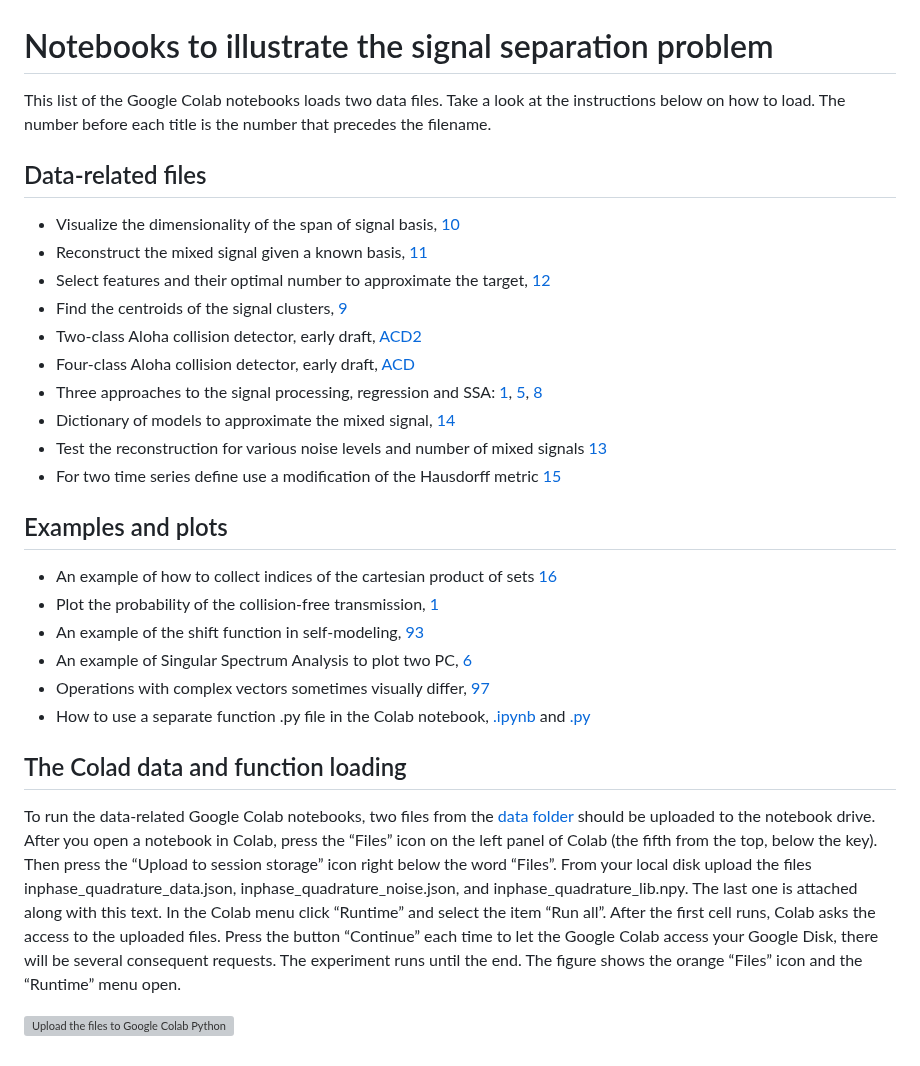
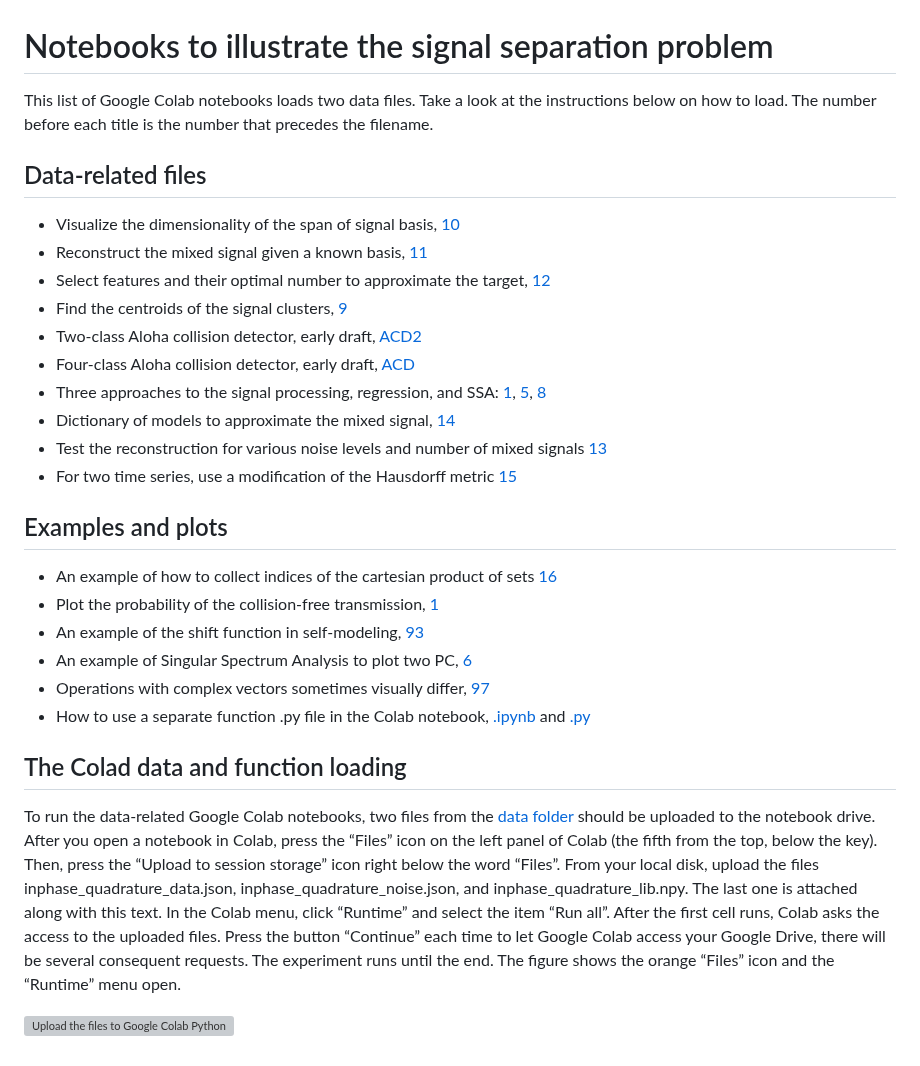
Before and after one commit to vadim-vic/Signal-separation, a Markdown page: ipynb/readme.md, the part around the change. Rendered like a GitHub page; grey boxes are pictures that could not be loaded.

```diff
--- a/ipynb/readme.md
+++ b/ipynb/readme.md
@@ -1,5 +1,5 @@
 # Notebooks to illustrate the signal separation problem
-This list of the Google Colab notebooks loads two data files. Take a look at the instructions below on how to load. The number before each title is the number that precedes the filename.
+This list of Google Colab notebooks loads two data files. Take a look at the instructions below on how to load. The number before each title is the number that precedes the filename.
 
 ## Data-related files
 
@@ -9,10 +9,10 @@ This list of the Google Colab notebooks loads two data files. Take a look at the
 - Find the centroids of the signal clusters, [9](9_Distance_to_6bit.ipynb)
 - Two-class Aloha collision detector, early draft, [ACD2](AlohaCollisionDetector2class_Feb7.ipynb)
 - Four-class Aloha collision detector, early draft, [ACD](AlohaCollisionDetector.ipynb)
-- Three approaches to the signal processing, regression and SSA: [1](1_SimpleRegression.ipynb), [5](5_SSAfeatures1series.ipynb), [8](8_PipelineToFeatureCollection.ipynb)
+- Three approaches to the signal processing, regression, and SSA: [1](1_SimpleRegression.ipynb), [5](5_SSAfeatures1series.ipynb), [8](8_PipelineToFeatureCollection.ipynb)
 - Dictionary of models to approximate the mixed signal, [14](14_Base_Exhaustive_Search.ipynb)
 - Test the reconstruction for various noise levels and number of mixed signals [13](13_Exhaustive_Base.ipynb)
-- For two time series define use a modification of the Hausdorff metric [15](15_Hausdorf_distance_clustering.ipynb)
+- For two time series, use a modification of the Hausdorff metric [15](15_Hausdorf_distance_clustering.ipynb)
 
 ## Examples and plots
 - An example of how to collect indices of the cartesian product of sets [16](16_Example_Cartesian_UpToC.ipynb)
@@ -23,9 +23,25 @@ This list of the Google Colab notebooks loads two data files. Take a look at the
 - How to use a separate function .py file in the Colab notebook, [.ipynb](example_utility.ipynb) and [.py](example_utility.py)
 
 ## The Colad data and function loading
-To run the data-related Google Colab notebooks, two files from the [data folder](../data/) should be uploaded to the notebook drive. After you open a notebook in Colab, press the “Files” icon on the left panel of Colab (the fifth from the top, below the key). Then press the “Upload to session storage” icon right below the word “Files”. From your local disk upload the files inphase_quadrature_data.json, inphase_quadrature_noise.json, and inphase_quadrature_lib.npy. The last one is attached along with this text. In the Colab menu click “Runtime” and select the item “Run all”. After the first cell runs, Colab
-asks the access to the uploaded files. Press the button “Continue” each time to let the Google Colab access your Google Disk, there will be several consequent requests. The experiment runs until the end. The figure shows the orange “Files” icon and the “Runtime” menu open.
+To run the data-related Google Colab notebooks, two files from the [data folder](../data/) should be uploaded to the notebook drive. After you open a notebook in Colab, press the “Files” icon on the left panel of Colab (the fifth from the top, below the key). Then, press the “Upload to session storage” icon right below the word “Files”. From your local disk, upload the files inphase_quadrature_data.json, inphase_quadrature_noise.json, and inphase_quadrature_lib.npy. The last one is attached along with this text. In the Colab menu, click “Runtime” and select the item “Run all”. After the first cell runs, Colab
+asks the access to the uploaded files. Press the button “Continue” each time to let Google Colab access your Google Drive, there will be several consequent requests. The experiment runs until the end. The figure shows the orange “Files” icon and the “Runtime” menu open.
 <!--![Upload the files to Google Colab Python notebook to run the computational
 experiment.](../latex/fig_demo_upload.png)-->
 <img src="https://github.com/vadim-vic/Signal-separation/blob/main/latex/fig_demo_upload.png?raw=true)" alt="Upload the files to Google Colab Python notebook to run the computational
 experiment." width="400" height="200">
+
+
+<!-- OLD README Feb 7th, 2025
+# The Independent Component Analysis is used for signal separation, the challenge is the single signal receiver
+
+1. [The Aloha RFID collision detection classifier model description](latex/CollisionDetector.pdf), Feb 7
+2. [Two-class Aloha collision detection with RBF and Logistic Regression](ipynb/AlohaCollisionDetector2class_Feb7.ipynb), Feb 7
+3. [Plot the probability of birthdays' collision](ipynb/1_Plot_Birthday_Probability_NQ.ipynb)
+4. [Find the clusters and their centroids in the signal collection](/ipynb/9_Distance_to_6bit.ipynb), Feb 2
+5. [Analyze the dimensionality of the span of basis signals](/ipynb/10_SingularValuesDecomposition.ipynb), Feb 9
+6. [New data generation procedure to reconstruct the mixed signals](/ipynb/11_GetData_FindTheBasis.ipynb), Feb 19
+
+## Examples
+1. Import functions from files in the Google Disc to the Google Colab: [example_utility.ipynb](examples/example_utility.ipynb), [example_utility.py](examples/example_utility.py)
+2. [Collect indices of the cartesian product of 1, ..., C sets](examples/16_Example_Cartesian_UpToC.ipynb)
+-->
```
